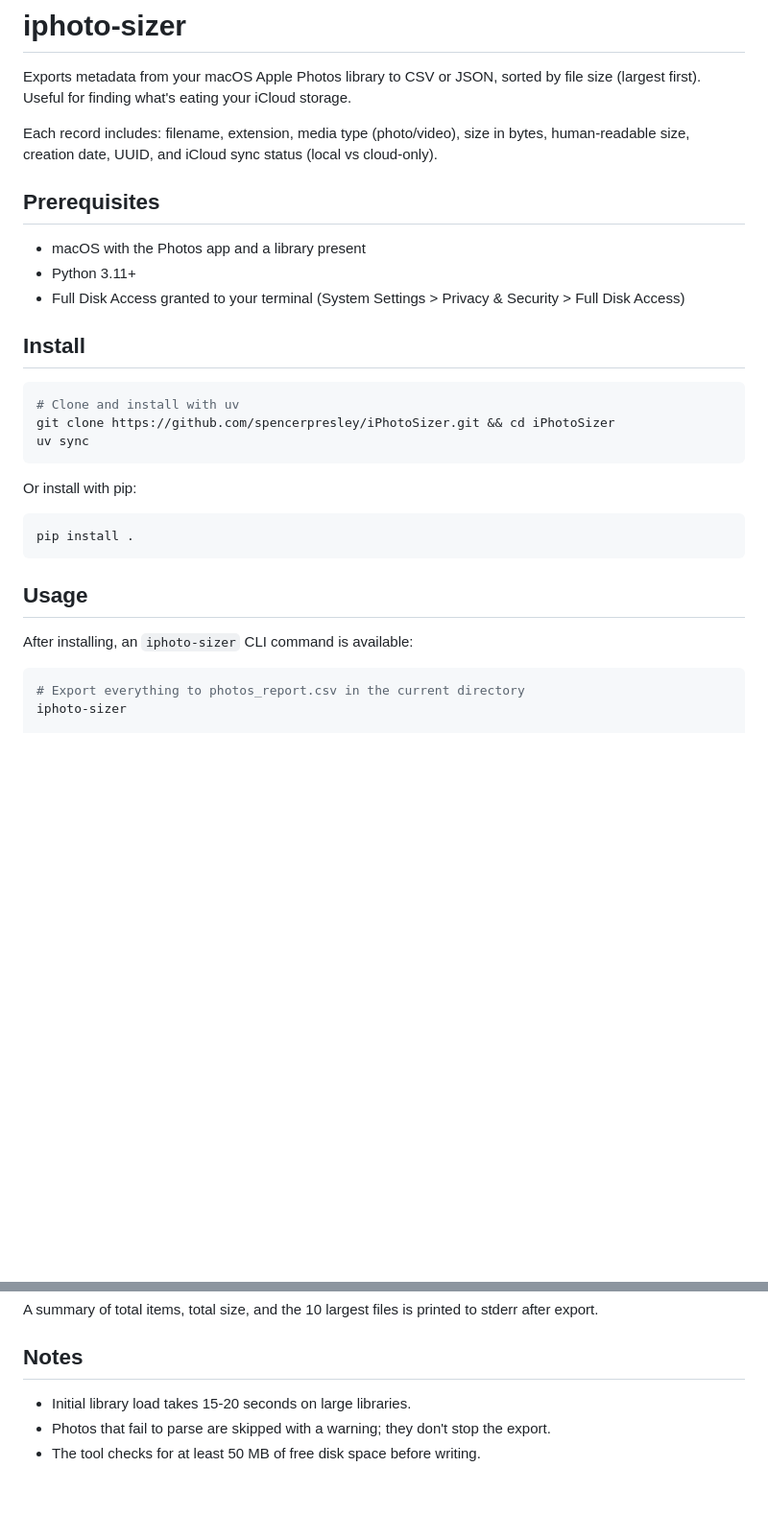
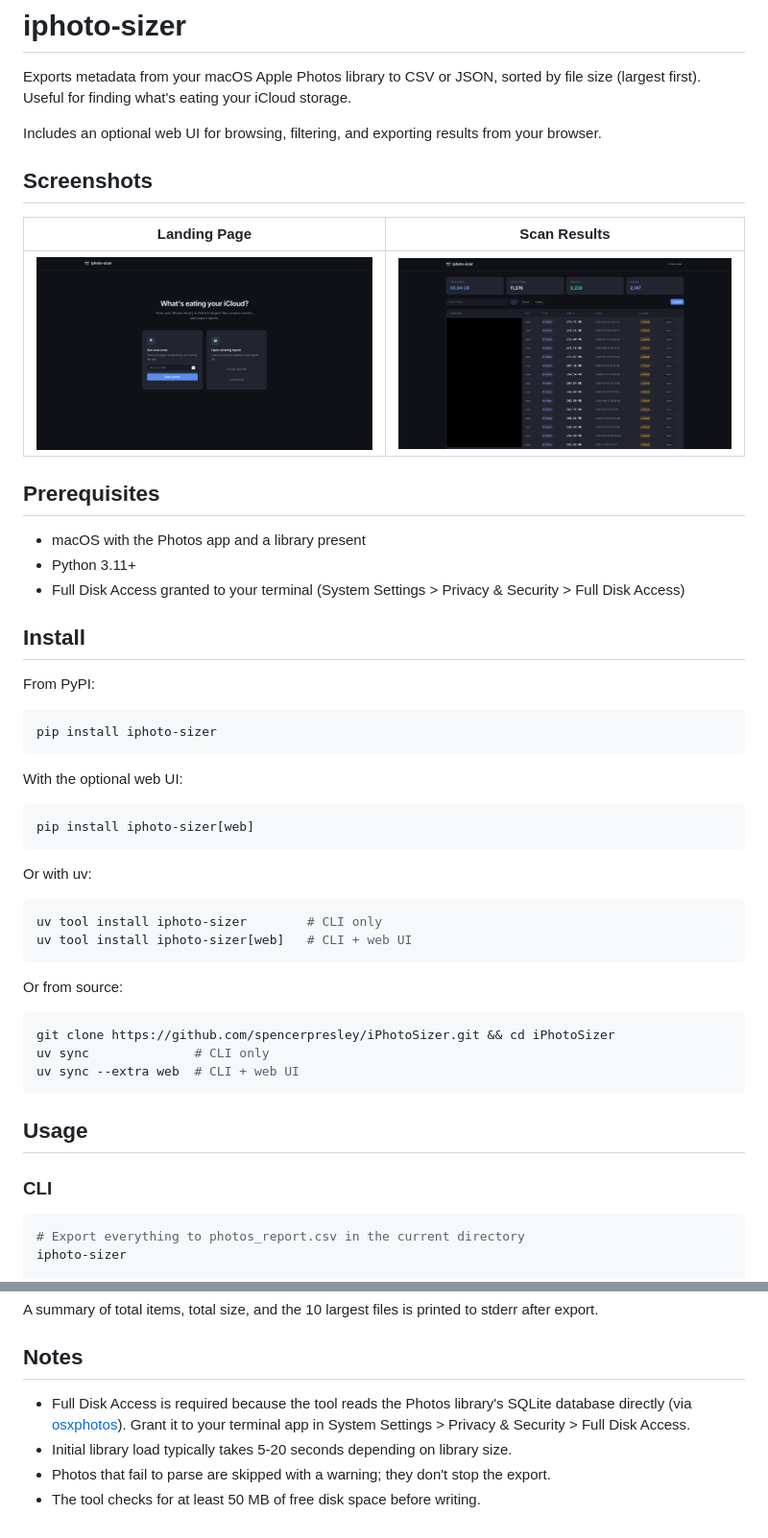
Before and after one commit to SpencerPresley/iPhotoSizer, a Markdown page: README.md, 2 parts joined by grey strips. Shown: that part at 96% size. Drawn GitHub-style; pictures changed too: images/home.png (added), images/scan-results.png (added); blank space fills up the shorter version.

Commit message:
docs: update README with PyPI install, screenshots, and restructured sections

````diff
--- a/README.md
+++ b/README.md
@@ -2,7 +2,13 @@
 
 Exports metadata from your macOS Apple Photos library to CSV or JSON, sorted by file size (largest first). Useful for finding what's eating your iCloud storage.
 
-Each record includes: filename, extension, media type (photo/video), size in bytes, human-readable size, creation date, UUID, and iCloud sync status (local vs cloud-only).
+Includes an optional web UI for browsing, filtering, and exporting results from your browser.
+
+## Screenshots
+
+| Landing Page | Scan Results |
+|---|---|
+| ![Landing page](images/home.png) | ![Scan results](images/scan-results.png) |
 
 ## Prerequisites
 
@@ -12,21 +18,36 @@ Each record includes: filename, extension, media type (photo/video), size in byt
 
 ## Install
 
+From PyPI:
+
 ```bash
-# Clone and install with uv
-git clone https://github.com/spencerpresley/iPhotoSizer.git && cd iPhotoSizer
-uv sync
+pip install iphoto-sizer
 ```
 
-Or install with pip:
+With the optional web UI:
 
 ```bash
-pip install .
+pip install iphoto-sizer[web]
+```
+
+Or with uv:
+
+```bash
+uv tool install iphoto-sizer        # CLI only
+uv tool install iphoto-sizer[web]   # CLI + web UI
+```
+
+Or from source:
+
+```bash
+git clone https://github.com/spencerpresley/iPhotoSizer.git && cd iPhotoSizer
+uv sync              # CLI only
+uv sync --extra web  # CLI + web UI
 ```
 
 ## Usage
 
-After installing, an `iphoto-sizer` CLI command is available:
+### CLI
 
 ```bash
 # Export everything to photos_report.csv in the current directory
@@ -104,6 +109,7 @@ A summary of total items, total size, and the 10 largest files is printed to std
 
 ## Notes
 
-- Initial library load takes 15-20 seconds on large libraries.
+- Full Disk Access is required because the tool reads the Photos library's SQLite database directly (via [osxphotos](https://github.com/RhetTbull/osxphotos)). Grant it to your terminal app in System Settings > Privacy & Security > Full Disk Access.
+- Initial library load typically takes 5-20 seconds depending on library size.
 - Photos that fail to parse are skipped with a warning; they don't stop the export.
 - The tool checks for at least 50 MB of free disk space before writing.
````
Also changed, not shown: other parts of README.md (+14 -30 lines).
